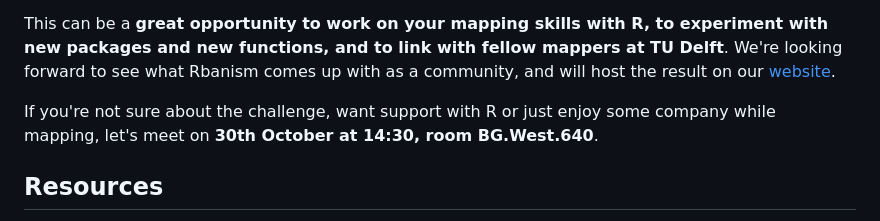
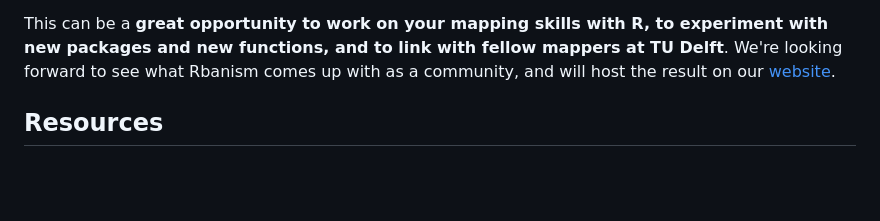
Before and after one commit to johhyeji/30DayMapChallenge2024, a Markdown page: README.md, the part around the change. Rendered like a GitHub page; blank space fills up the shorter version.

```diff
--- a/README.md
+++ b/README.md
@@ -11,8 +11,6 @@ If you would like to join the challenge, you can:
 3. We’ll post the maps weekly on [our instagram](https://www.instagram.com/rbanism_?utm_source=ig_web_button_share_sheet&igsh=ZDNlZDc0MzIxNw==) account and on working days on our BlueSky account [@rbanism.bsky.social](https://bsky.app/profile/rbanism.bsky.social) with the hashtags #Rbanism #30DayMapChallenge2024 #30DayMapChallenge2024_Rbanism. We will also keep an archive of the challenge for our website [rbanism.org](http://rbanism.org), and try to organise a mini-exhibition at the Faculty sometime in December.
 
 This can be a **great opportunity to work on your mapping skills with R, to experiment with new packages and new functions, and to link with fellow mappers at TU Delft**. We're looking forward to see what Rbanism comes up with as a community, and will host the result on our [website](rbanism.org).
-
-If you're not sure about the challenge, want support with R or just enjoy some company while mapping, let's meet on **30th October at 14:30, room BG.West.640**.
 
 ## Resources
 - [Geospatial Data Carpentry for Urbanism](https://carpentries-incubator.github.io/r-geospatial-urban/) provides a comprehensive guide on how you can work with raster and vector data in R.
```
